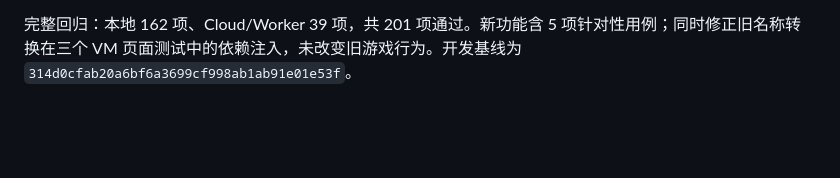
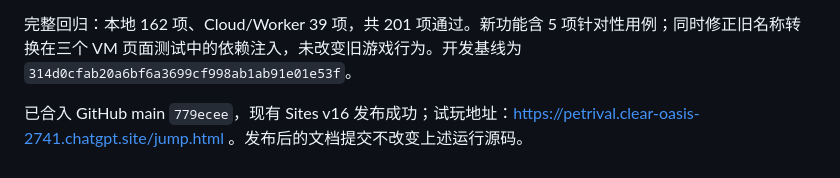
Before and after one commit to qimidandapigu/PetRival, a Markdown page: docs/JUMP-CLASS-2026-09-14.md, the part around the change. Rendered like a GitHub page; blank space fills up the shorter version.

```diff
--- a/docs/JUMP-CLASS-2026-09-14.md
+++ b/docs/JUMP-CLASS-2026-09-14.md
@@ -32,3 +32,5 @@ Node 与 Sites 运行同一份前端物理、记录器和控制器；Node 增加
 - 发布状态由 `docs/SITES.md` 与 README 的交付记录说明，不把本地测试视作线上已发布。
 
 完整回归：本地 162 项、Cloud/Worker 39 项，共 201 项通过。新功能含 5 项针对性用例；同时修正旧名称转换在三个 VM 页面测试中的依赖注入，未改变旧游戏行为。开发基线为 `314d0cfab20a6bf6a3699cf998ab1ab91e01e53f`。
+
+已合入 GitHub main `779ecee`，现有 Sites v16 发布成功；试玩地址：https://petrival.clear-oasis-2741.chatgpt.site/jump.html 。发布后的文档提交不改变上述运行源码。
```
Also changed, not shown: README.md (+1 -1 lines), docs/SITES.md (+4 -0 lines).
